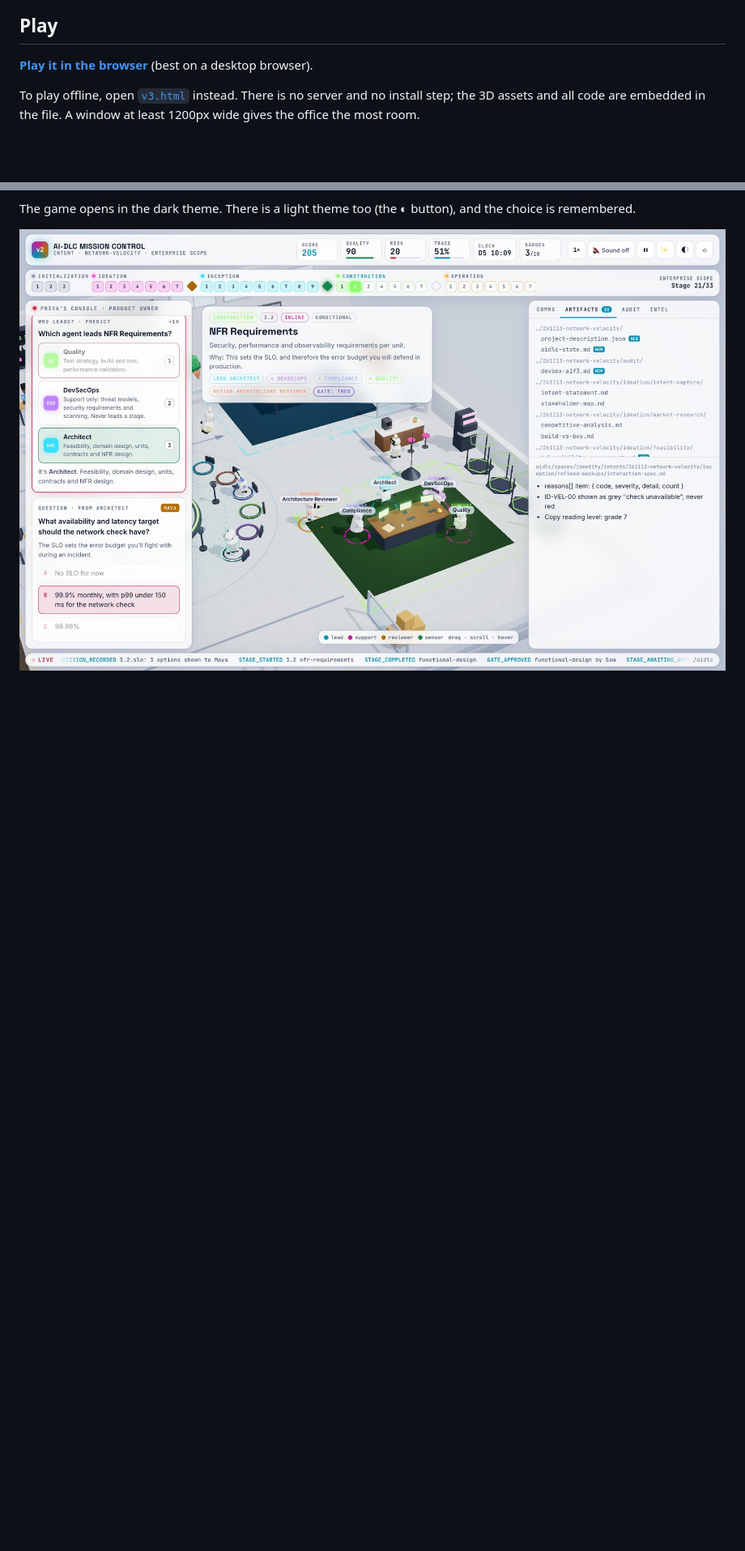
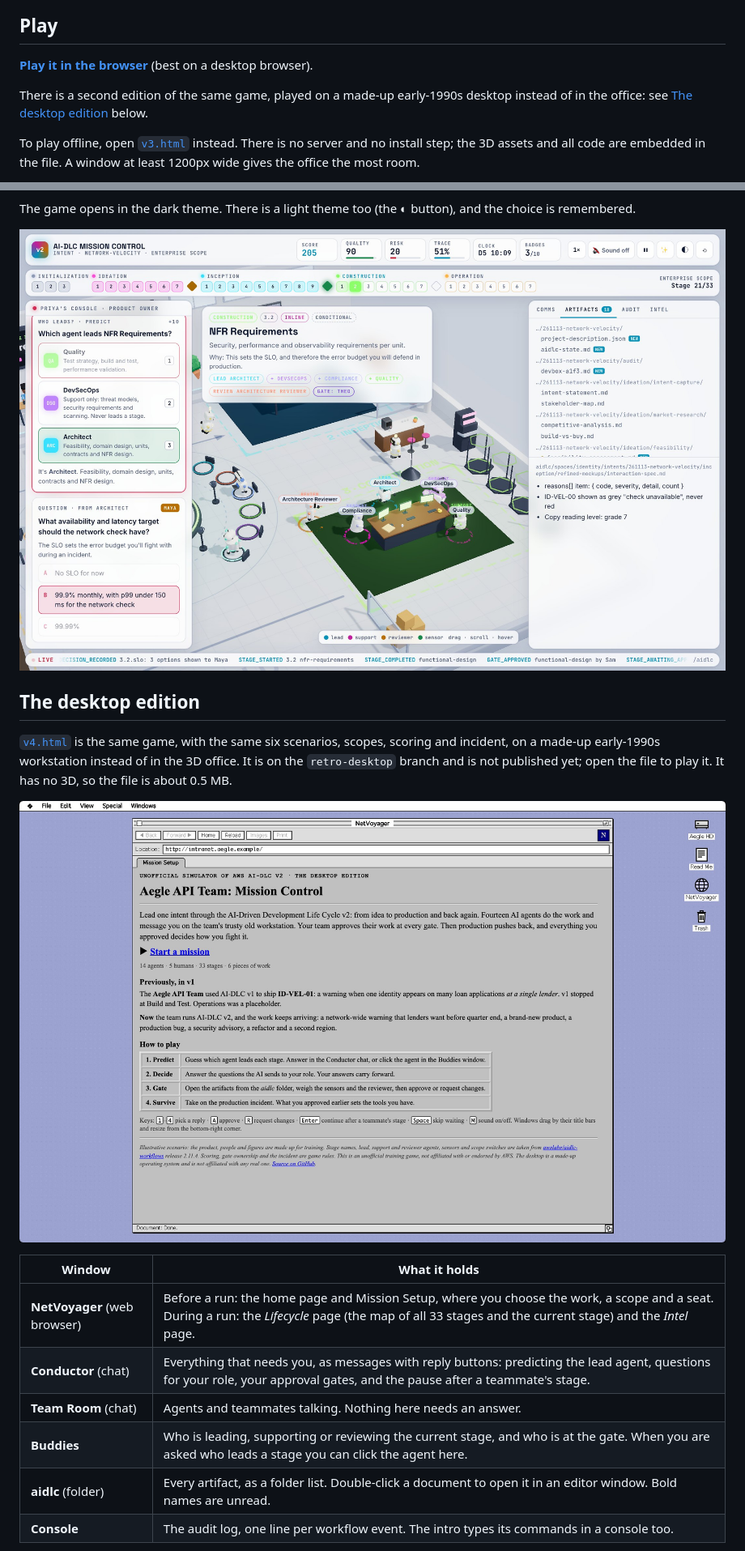
Before and after one commit to kwe/aidlc-office, a Markdown page: README.md, 2 parts joined by grey strips. Shown at 81% size. Drawn GitHub-style; pictures changed too: docs/screenshots/retro-home.jpg (added); blank space fills up the shorter version.

```diff
--- a/README.md
+++ b/README.md
@@ -9,6 +9,9 @@ at every gate, and then production pushes back. There are six scenarios to play,
 ## Play
 
 **[Play it in the browser](https://kwevans.dev/aidlc-office/)** (best on a desktop browser).
+
+There is a second edition of the same game, played on a made-up early-1990s desktop instead of in the office:
+see [The desktop edition](#the-desktop-edition) below.
 
 To play offline, open [`v3.html`](v3.html) instead. There is no server and no install step; the 3D assets and all code
 are embedded in the file. A window at least 1200px wide gives the office the most room.
@@ -124,3 +127,20 @@ The game opens in the dark theme. There is a light theme too (the ◐ button), a
 
 ![The Construction bay in the light theme, with Architect, DevSecOps, Compliance and Quality at the table](docs/screenshots/light.jpg)
 
+## The desktop edition
+
+[`v4.html`](v4.html) is the same game, with the same six scenarios, scopes, scoring and incident, on a made-up
+early-1990s workstation instead of in the 3D office. It is on the `retro-desktop` branch and is not published yet; open
+the file to play it. It has no 3D, so the file is about 0.5 MB.
+
+![The landing page in the old web browser, on a desktop with a striped title bar and a menu bar](docs/screenshots/retro-home.jpg)
+
+| Window | What it holds |
+|---|---|
+| **NetVoyager** (web browser) | Before a run: the home page and Mission Setup, where you choose the work, a scope and a seat. During a run: the *Lifecycle* page (the map of all 33 stages and the current stage) and the *Intel* page. |
+| **Conductor** (chat) | Everything that needs you, as messages with reply buttons: predicting the lead agent, questions for your role, your approval gates, and the pause after a teammate's stage. |
+| **Team Room** (chat) | Agents and teammates talking. Nothing here needs an answer. |
+| **Buddies** | Who is leading, supporting or reviewing the current stage, and who is at the gate. When you are asked who leads a stage you can click the agent here. |
+| **aidlc** (folder) | Every artifact, as a folder list. Double-click a document to open it in an editor window. Bold names are unread. |
+| **Console** | The audit log, one line per workflow event. The intro types its commands in a console too. |
+
```
Also changed, not shown: other parts of README.md (+36 -8 lines), docs/screenshots/retro-gate.jpg (added), docs/screenshots/retro-incident.jpg (added), docs/screenshots/retro-predict.jpg (added), docs/screenshots/retro-setup.jpg (added), 11 other files.
